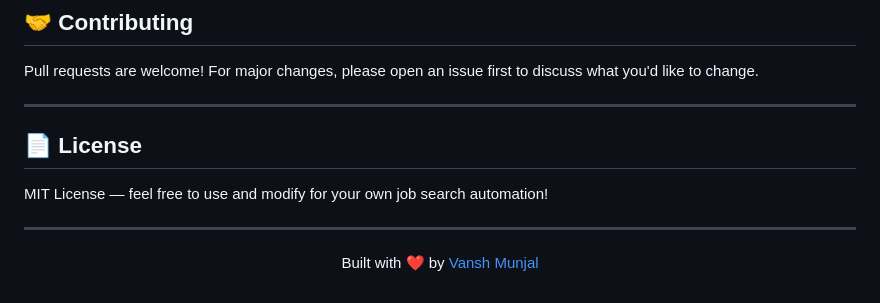
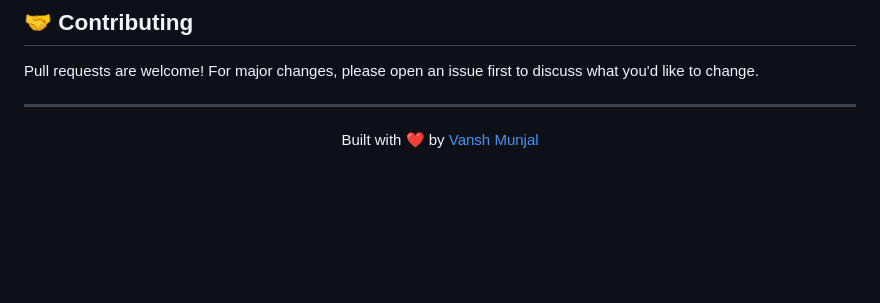
Before and after one commit to Vansh-Munjal/cold-emailing, a Markdown page: README.md, the part around the change. GitHub-like rendering; blank space fills up the shorter version.

```diff
--- a/README.md
+++ b/README.md
@@ -149,10 +149,6 @@ Pull requests are welcome! For major changes, please open an issue first to disc
 
 ---
 
-## 📄 License
 
-MIT License — feel free to use and modify for your own job search automation!
-
----
 
 <p align="center">Built with ❤️ by <a href="https://github.com/Vansh-Munjal">Vansh Munjal</a></p>
```
